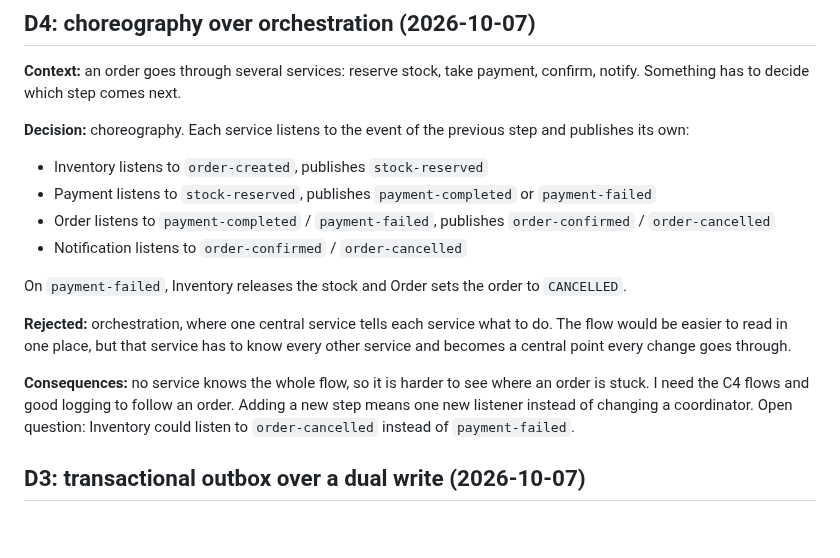
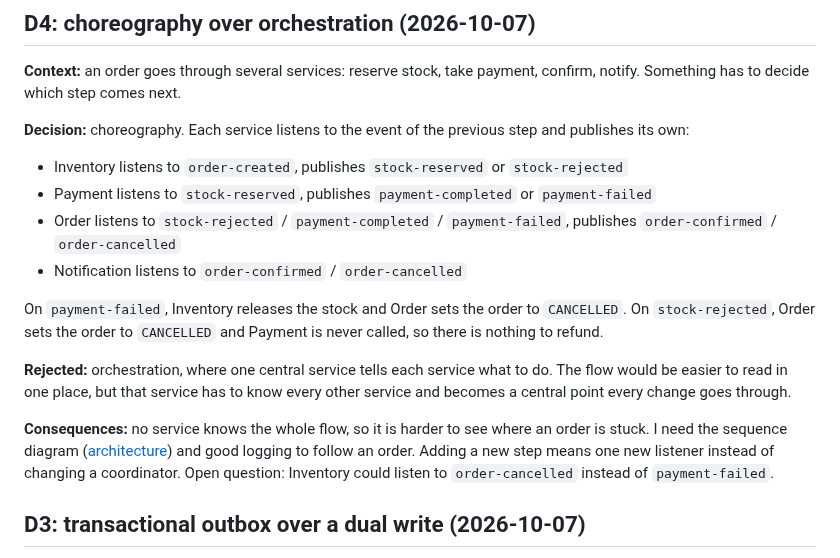
Before and after one commit to Zouinek/orderflow, a Markdown page: docs/decisions.md, the part around the change. Drawn GitHub-style; blank space fills up the shorter version.

Commit message:
docs: add architecture diagrams and order saga

```diff
--- a/docs/decisions.md
+++ b/docs/decisions.md
@@ -48,16 +48,17 @@ Newest on top.
 **Context:** an order goes through several services: reserve stock, take payment, confirm, notify. Something has to decide which step comes next.
 
 **Decision:** choreography. Each service listens to the event of the previous step and publishes its own:
-- Inventory listens to `order-created`, publishes `stock-reserved`
+- Inventory listens to `order-created`, publishes `stock-reserved` or `stock-rejected`
 - Payment listens to `stock-reserved`, publishes `payment-completed` or `payment-failed`
-- Order listens to `payment-completed` / `payment-failed`, publishes `order-confirmed` / `order-cancelled`
+- Order listens to `stock-rejected` / `payment-completed` / `payment-failed`, publishes `order-confirmed` / `order-cancelled`
 - Notification listens to `order-confirmed` / `order-cancelled`
 
 On `payment-failed`, Inventory releases the stock and Order sets the order to `CANCELLED`.
+On `stock-rejected`, Order sets the order to `CANCELLED` and Payment is never called, so there is nothing to refund.
 
 **Rejected:** orchestration, where one central service tells each service what to do. The flow would be easier to read in one place, but that service has to know every other service and becomes a central point every change goes through.
 
-**Consequences:** no service knows the whole flow, so it is harder to see where an order is stuck. I need the C4 flows and good logging to follow an order. Adding a new step means one new listener instead of changing a coordinator. Open question: Inventory could listen to `order-cancelled` instead of `payment-failed`.
+**Consequences:** no service knows the whole flow, so it is harder to see where an order is stuck. I need the sequence diagram ([architecture](architecture.md)) and good logging to follow an order. Adding a new step means one new listener instead of changing a coordinator. Open question: Inventory could listen to `order-cancelled` instead of `payment-failed`.
 
 ## D3: transactional outbox over a dual write (2026-10-07)
 
```
Also changed, not shown: README.md (+13 -26 lines), docs/architecture.md (added, +89 -0 lines), docs/img/orderflow-app-diagram.png (added).
